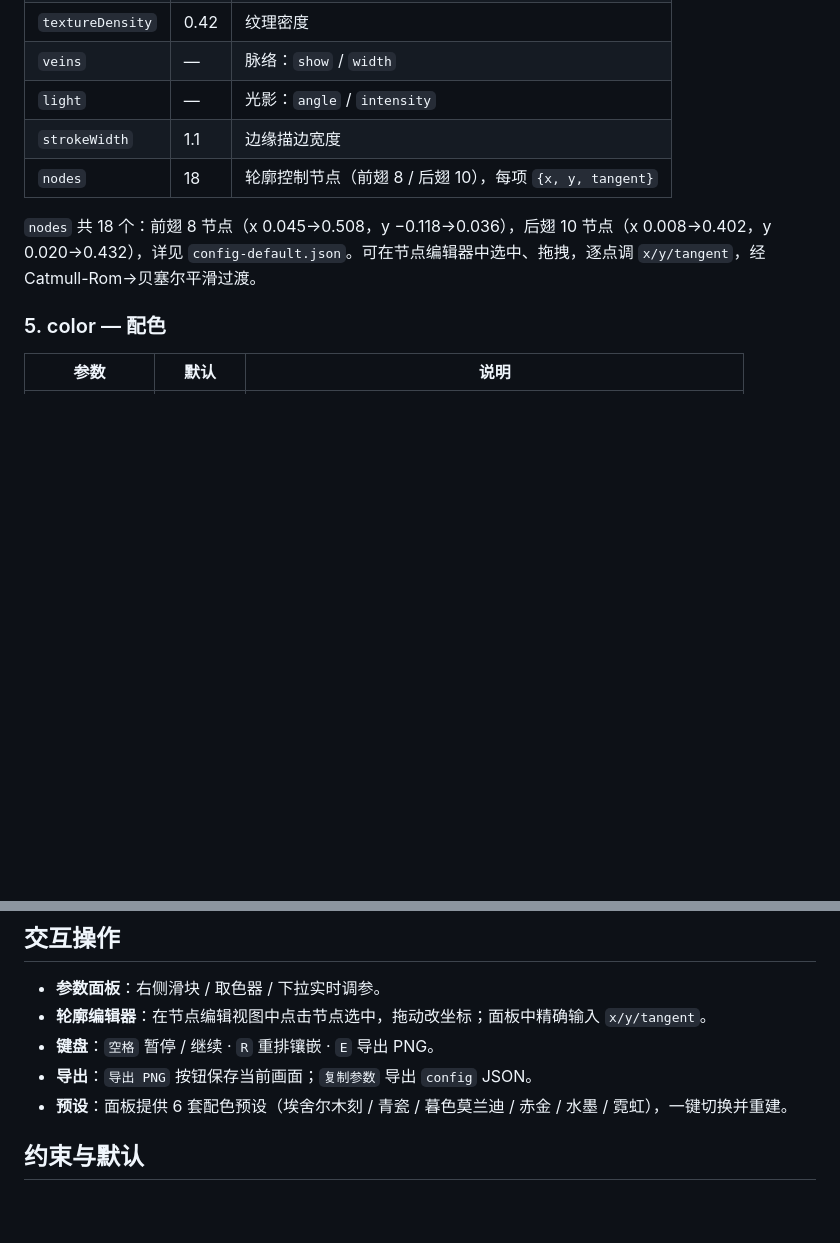
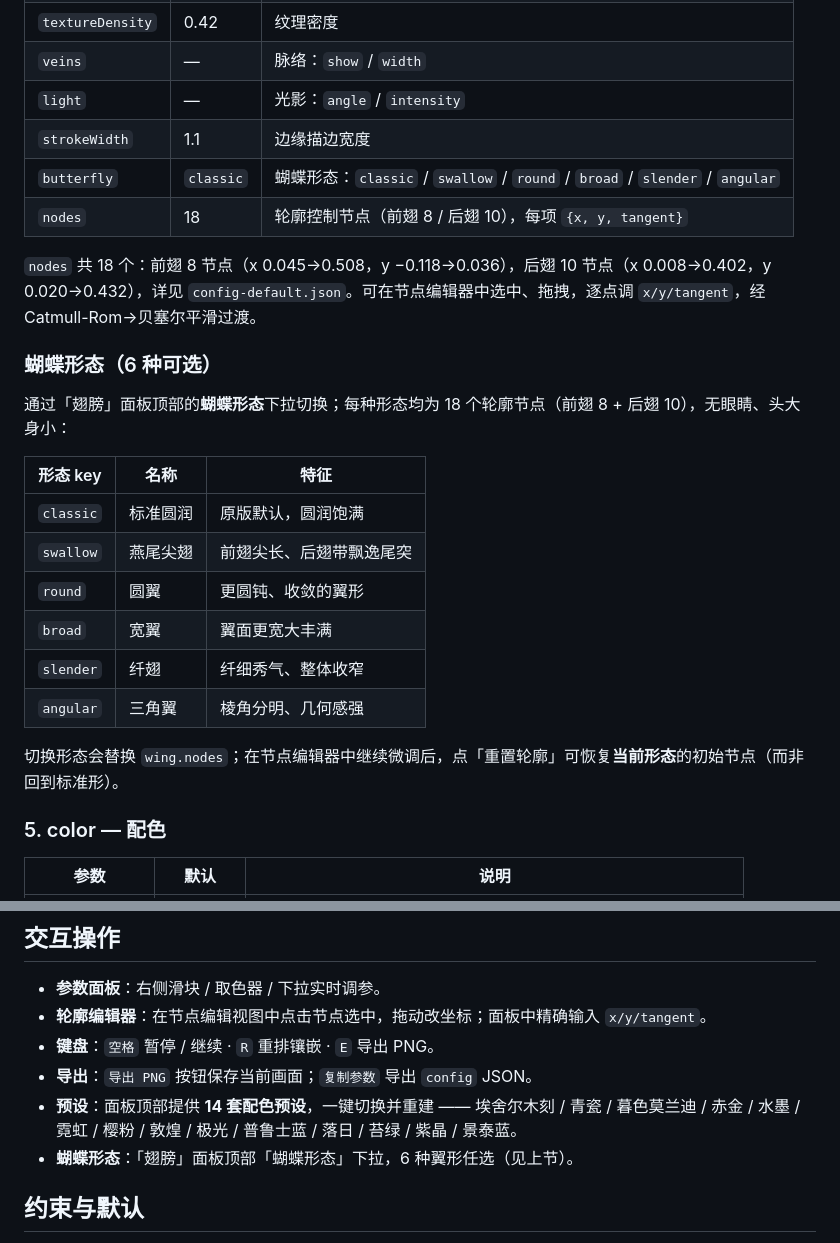
Before and after one commit to LotusLiuXY/circle-limit-butterflies, a Markdown page: README.md, 2 parts joined by grey strips. GitHub-like rendering; blank space fills up the shorter version.

Commit message:
update README.md (+配色/蝴蝶形态)

```diff
--- a/README.md
+++ b/README.md
@@ -71,9 +71,25 @@
 | `veins` | — | 脉络：`show` / `width` |
 | `light` | — | 光影：`angle` / `intensity` |
 | `strokeWidth` | 1.1 | 边缘描边宽度 |
+| `butterfly` | `classic` | 蝴蝶形态：`classic` / `swallow` / `round` / `broad` / `slender` / `angular` |
 | `nodes` | 18 | 轮廓控制节点（前翅 8 / 后翅 10），每项 `{x, y, tangent}` |
 
 `nodes` 共 18 个：前翅 8 节点（x 0.045→0.508，y −0.118→0.036），后翅 10 节点（x 0.008→0.402，y 0.020→0.432），详见 `config-default.json`。可在节点编辑器中选中、拖拽，逐点调 `x/y/tangent`，经 Catmull-Rom→贝塞尔平滑过渡。
+
+### 蝴蝶形态（6 种可选）
+
+通过「翅膀」面板顶部的**蝴蝶形态**下拉切换；每种形态均为 18 个轮廓节点（前翅 8 + 后翅 10），无眼睛、头大身小：
+
+| 形态 key | 名称 | 特征 |
+|----------|------|------|
+| `classic` | 标准圆润 | 原版默认，圆润饱满 |
+| `swallow` | 燕尾尖翅 | 前翅尖长、后翅带飘逸尾突 |
+| `round` | 圆翼 | 更圆钝、收敛的翼形 |
+| `broad` | 宽翼 | 翼面更宽大丰满 |
+| `slender` | 纤翅 | 纤细秀气、整体收窄 |
+| `angular` | 三角翼 | 棱角分明、几何感强 |
+
+切换形态会替换 `wing.nodes`；在节点编辑器中继续微调后，点「重置轮廓」可恢复**当前形态**的初始节点（而非回到标准形）。
 
 ### 5. color — 配色
 | 参数 | 默认 | 说明 |
@@ -90,7 +106,8 @@
 - **轮廓编辑器**：在节点编辑视图中点击节点选中，拖动改坐标；面板中精确输入 `x/y/tangent`。
 - **键盘**：`空格` 暂停 / 继续 · `R` 重排镶嵌 · `E` 导出 PNG。
 - **导出**：`导出 PNG` 按钮保存当前画面；`复制参数` 导出 `config` JSON。
-- **预设**：面板提供 6 套配色预设（埃舍尔木刻 / 青瓷 / 暮色莫兰迪 / 赤金 / 水墨 / 霓虹），一键切换并重建。
+- **预设**：面板顶部提供 **14 套配色预设**，一键切换并重建 —— 埃舍尔木刻 / 青瓷 / 暮色莫兰迪 / 赤金 / 水墨 / 霓虹 / 樱粉 / 敦煌 / 极光 / 普鲁士蓝 / 落日 / 苔绿 / 紫晶 / 景泰蓝。
+- **蝴蝶形态**：「翅膀」面板顶部「蝴蝶形态」下拉，6 种翼形任选（见上节）。
 
 ## 约束与默认
 
```
